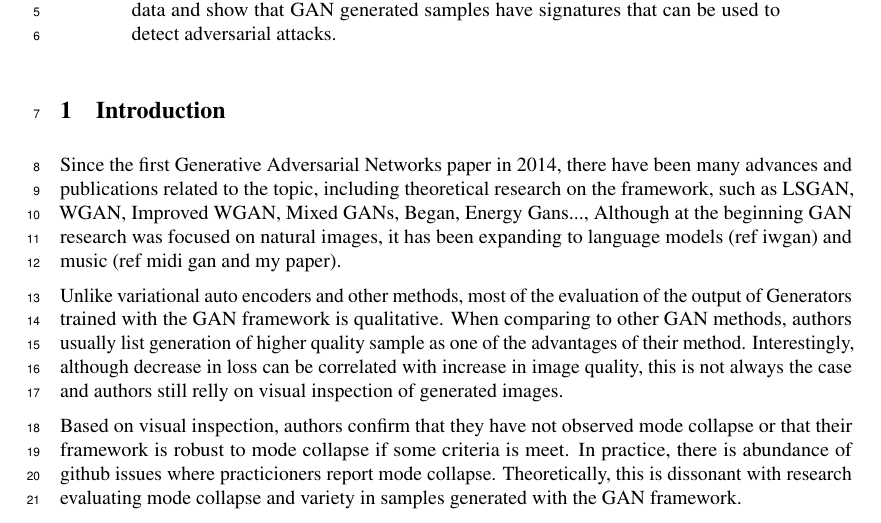
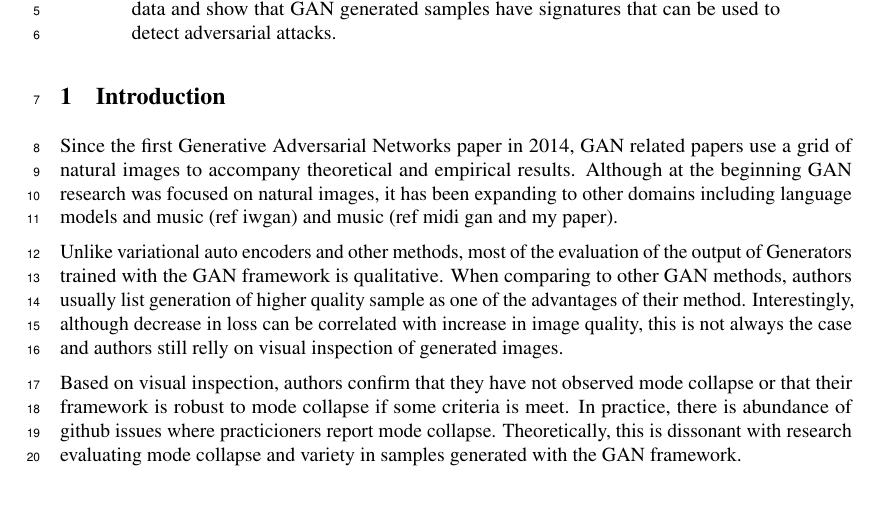
Before and after one commit to rafaelvalle/ipgans, a LaTeX paper (latex/qagan.tex, which reads latex/intro.tex): part of page 1 of 7, cut so that both start at the same text. Compiled offline with pdfLaTeX.

Commit message:
refactoring intro beginning to talk about images

```diff
--- a/latex/intro.tex
+++ b/latex/intro.tex
@@ -1,8 +1,7 @@
-Since the first Generative Adversarial Networks paper in 2014, there have been
-many advances and publications related to the topic, including theoretical
-research on the framework, such as LSGAN, WGAN, Improved WGAN, Mixed GANs,
-Began, Energy Gans..., Although at the beginning GAN research was focused on
-natural images, it has been expanding to language models (ref iwgan) and music
+Since the first Generative Adversarial Networks paper in 2014, GAN related
+papers use a grid of natural images to accompany theoretical and empirical
+results. Although at the beginning GAN research was focused on natural images,
+it has been expanding to other domains including language models and music (ref iwgan) and music
 (ref midi gan and my paper).
 
 Unlike variational auto encoders and other methods, most of the evaluation of the output
```
